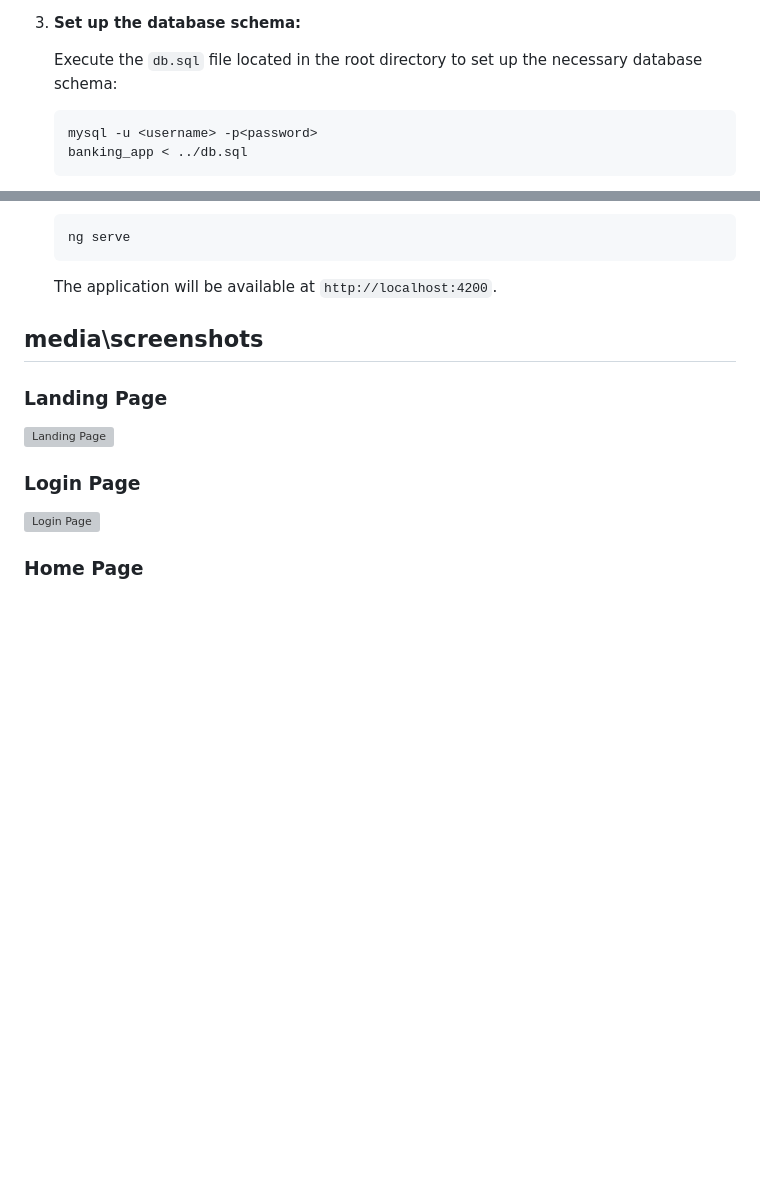
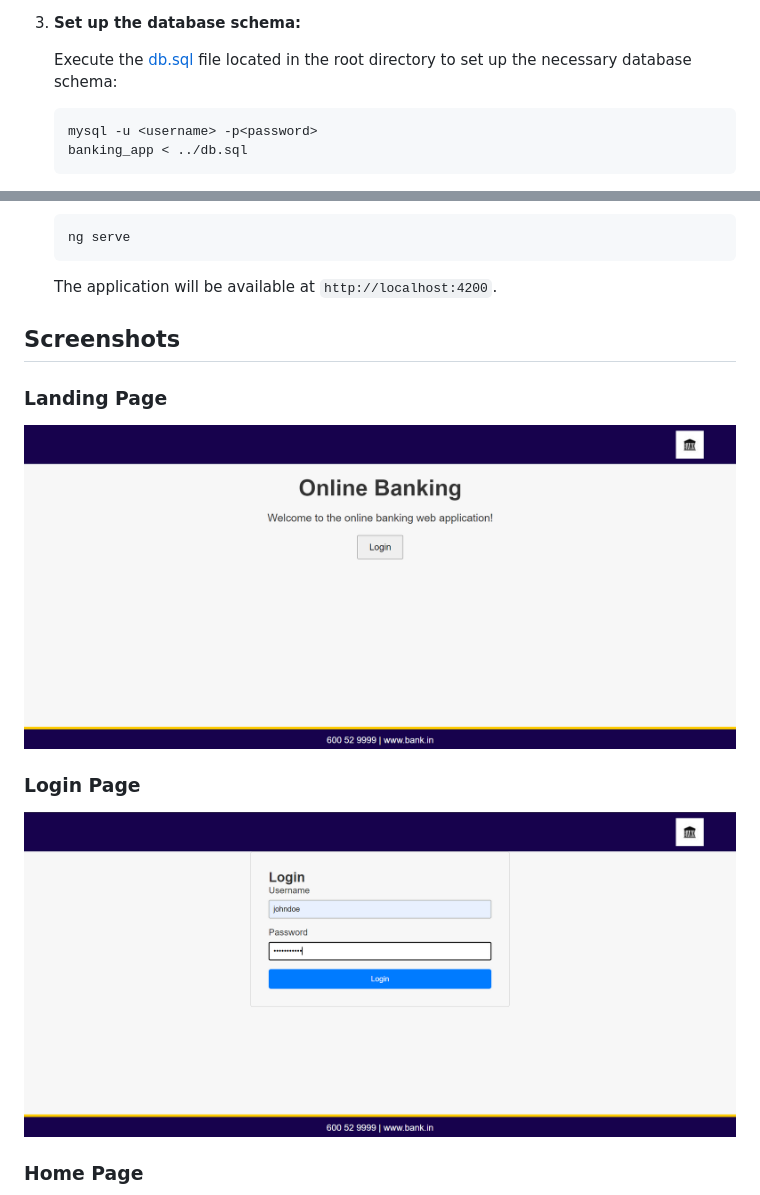
Before and after one commit to shreyam462/OnlineBankingPlatform, a Markdown page: README.md, 2 parts joined by grey strips. Rendered like a GitHub page; blank space fills up the shorter version; grey boxes are pictures that could not be loaded.

````diff
--- a/README.md
+++ b/README.md
@@ -43,7 +43,7 @@ The Online Banking Platform is a full-stack web application developed to provide
 
 3. **Set up the database schema:**
 
-   Execute the `db.sql` file located in the root directory to set up the necessary database schema:
+   Execute the [db.sql](db.sql) file located in the root directory to set up the necessary database schema:
 
    ```bash
    mysql -u <username> -p<password>
@@ -79,15 +79,15 @@ The Online Banking Platform is a full-stack web application developed to provide
 
    The application will be available at `http://localhost:4200`.
 
-## media\screenshots
+## Screenshots
 
 ### Landing Page
 
-![Landing Page](media\screenshots\landing_page.png)
+![Landing Page](media/screenshots/landing_page.png)
 
 ### Login Page
 
-![Login Page](media\screenshots\login_page.png)
+![Login Page](media/screenshots/login_page.png)
 
 ### Home Page
 
````
Also changed, not shown: other parts of README.md (+9 -9 lines).
